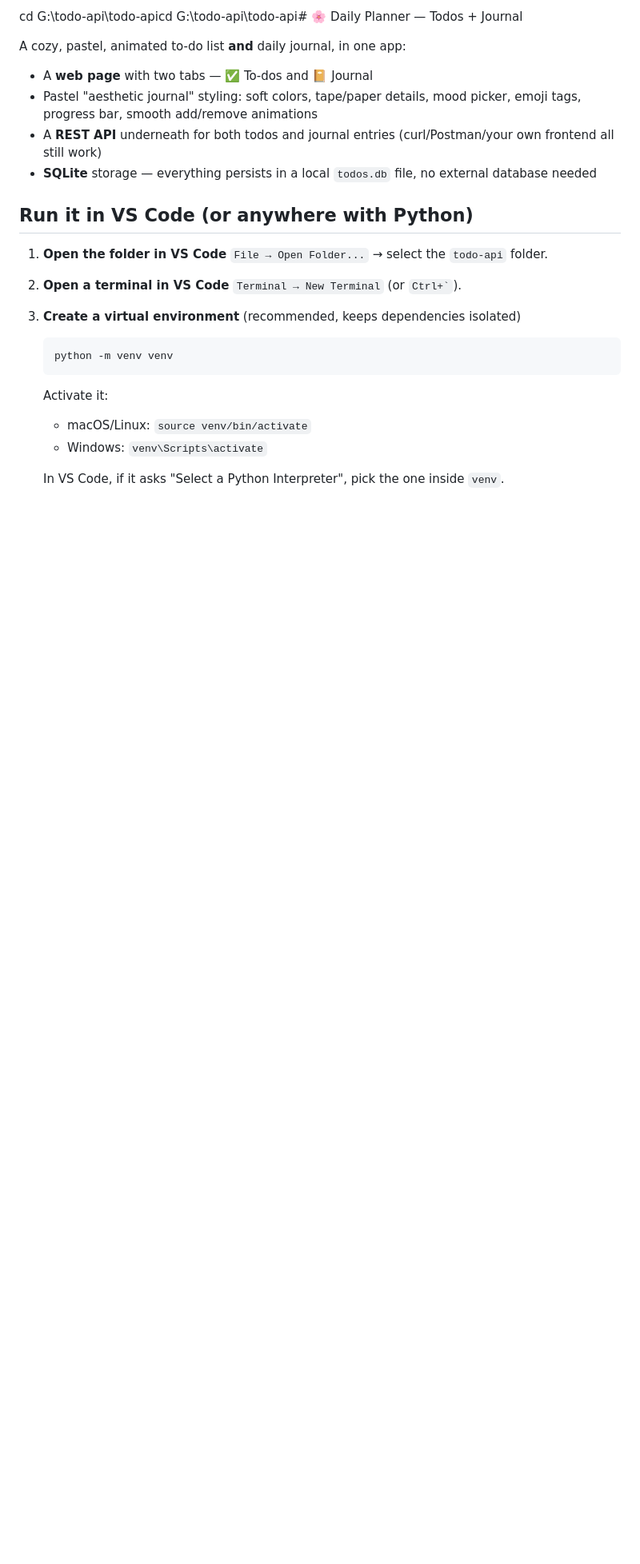
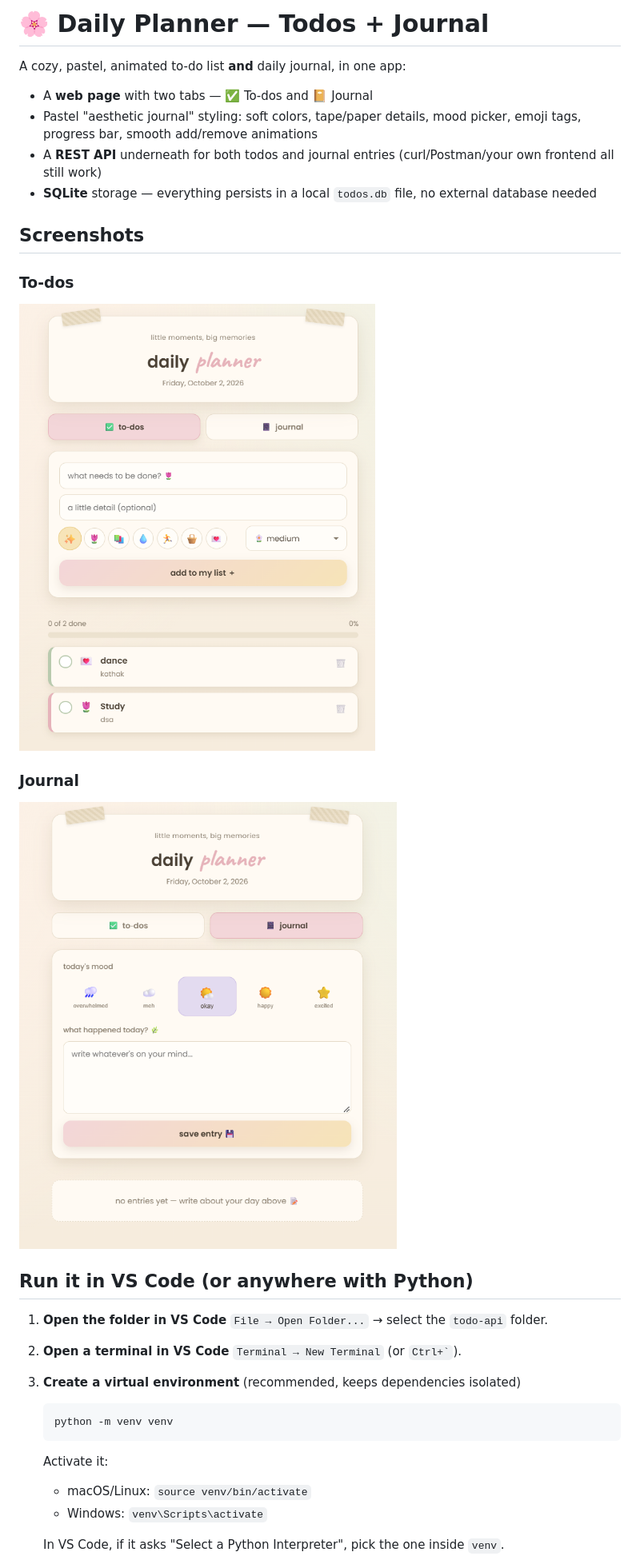
Before and after one commit to swati61priya-star/todo-api, a Markdown page: README.md, the part around the change. Shown at 80% size. Rendered like a GitHub page; pictures changed too: screenshots/journal.png (added), screenshots/todos.png (added); blank space fills up the shorter version.

Commit message:
Add project and screenshots

```diff
--- a/README.md
+++ b/README.md
@@ -1,4 +1,4 @@
-cd G:\todo-api\todo-apicd G:\todo-api\todo-api# 🌸 Daily Planner — Todos + Journal
+# 🌸 Daily Planner — Todos + Journal
 
 A cozy, pastel, animated to-do list **and** daily journal, in one app:
 
@@ -6,6 +6,15 @@ A cozy, pastel, animated to-do list **and** daily journal, in one app:
 - Pastel "aesthetic journal" styling: soft colors, tape/paper details, mood picker, emoji tags, progress bar, smooth add/remove animations
 - A **REST API** underneath for both todos and journal entries (curl/Postman/your own frontend all still work)
 - **SQLite** storage — everything persists in a local `todos.db` file, no external database needed
+
+## Screenshots
+
+   ### To-dos
+   ![Todos tab](screenshots/todos.png)
+
+   ### Journal
+   ![Journal tab](screenshots/journal.png)
+
 
 ## Run it in VS Code (or anywhere with Python)
 
```
